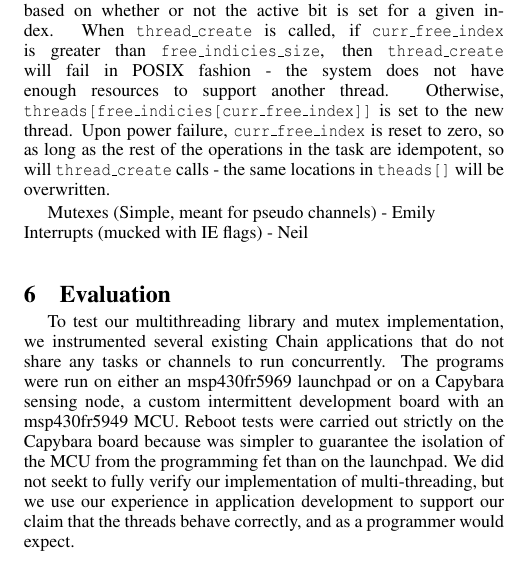
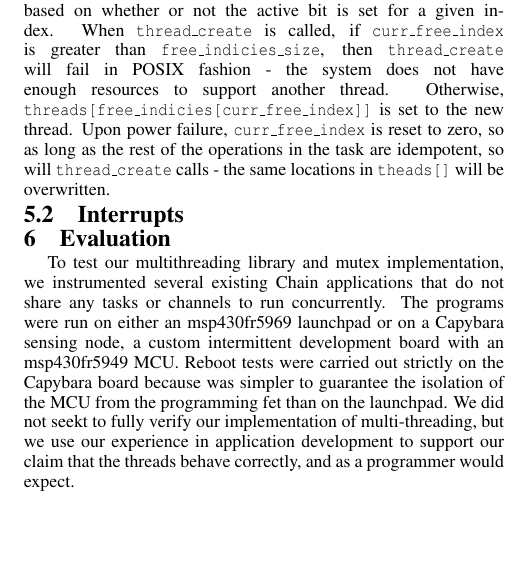
Before and after one commit to kangaruppel/final_paper_742, a LaTeX document (paper.tex): part of one column of page 4 of 7, cut so that both start at the same text, the shorter picture padded with empty space. Compiled offline with pdfLaTeX.

Commit message:
removed capybara files, added explicit TODOs

```diff
--- a/paper.tex
+++ b/paper.tex
@@ -572,16 +572,14 @@ will be overwritten.
 
 % TODO picture of array?
 
-Mutexes (Simple, meant for pseudo channels) - Emily\\
-Interrupts (mucked with IE flags) - Neil\\
+
+\subsection{Interrupts}
+% TODO Interrupts (mucked with IE flags) - Neil\\
 % Interrupt prologue
 % Interrupt setup
-%\section{Implementation}
-%Scheduler Data structures and idempotence (what we broke and why) -NEIL\\
-%Mutexes (Simple, meant for pseudo channels) - Emily\\
-%Interrupts (mucked with IE flags) - Neil\\
-%% Interrupt prologue
-%% Interrupt setup
+
+
+% TODO Mutexes (Simple, meant for pseudo channels) - Emily\\
 
 
 \section{Evaluation}
```
Also changed, not shown: capybara-all.png (deleted), power_modes.pdf (deleted).
